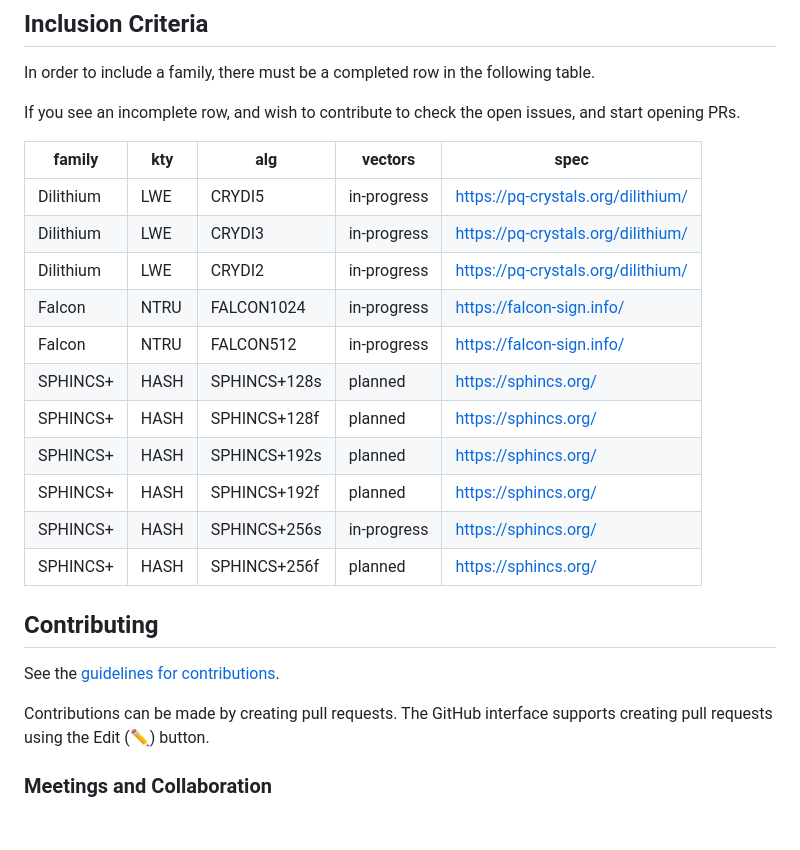
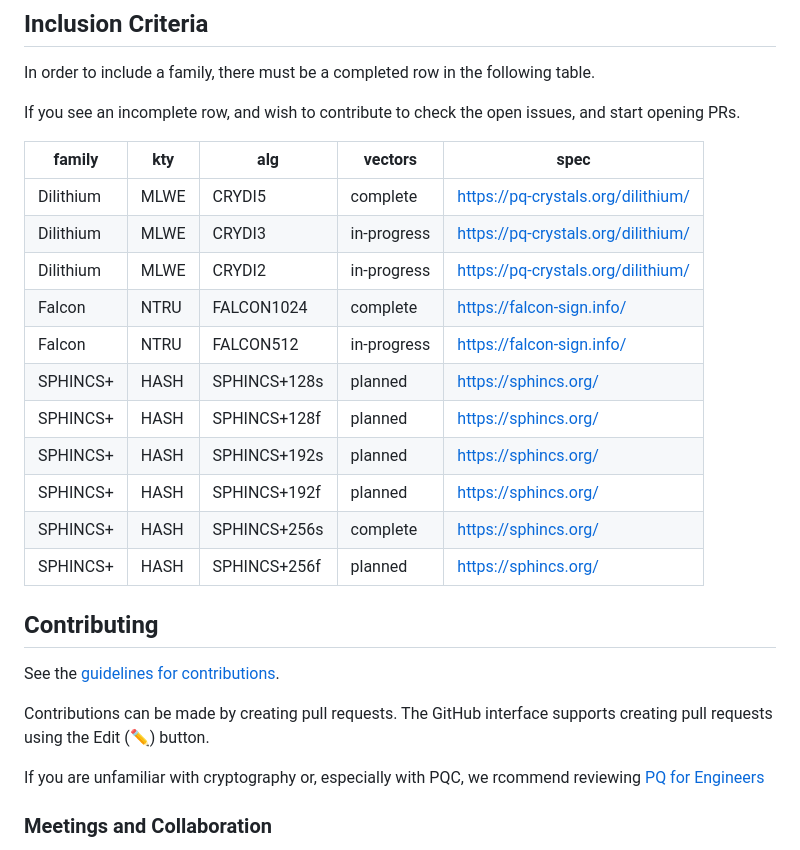
Before and after one commit to mesur-io/post-quantum-signatures, a Markdown page: README.md, the part around the change. Drawn GitHub-style; blank space fills up the shorter version.

Commit message:
Update README.md with ref to PQ for Engineers

```diff
--- a/README.md
+++ b/README.md
@@ -18,16 +18,16 @@ If you see an incomplete row, and wish to contribute to check the open issues, a
 
 | family    | kty     | alg          | vectors     | spec                                                    |
 |-----------|---------|--------------|-------------|---------------------------------------------------------|
-| Dilithium | LWE     | CRYDI5       | in-progress | https://pq-crystals.org/dilithium/                      |
-| Dilithium | LWE     | CRYDI3       | in-progress | https://pq-crystals.org/dilithium/                      |
-| Dilithium | LWE     | CRYDI2       | in-progress | https://pq-crystals.org/dilithium/                      |
-| Falcon    | NTRU    | FALCON1024   | in-progress | https://falcon-sign.info/                               |
+| Dilithium | MLWE    | CRYDI5       | complete    | https://pq-crystals.org/dilithium/                      |
+| Dilithium | MLWE    | CRYDI3       | in-progress | https://pq-crystals.org/dilithium/                      |
+| Dilithium | MLWE    | CRYDI2       | in-progress | https://pq-crystals.org/dilithium/                      |
+| Falcon    | NTRU    | FALCON1024   | complete    | https://falcon-sign.info/                               |
 | Falcon    | NTRU    | FALCON512    | in-progress | https://falcon-sign.info/                               |
 | SPHINCS+  | HASH    | SPHINCS+128s | planned     | https://sphincs.org/                                    |
 | SPHINCS+  | HASH    | SPHINCS+128f | planned     | https://sphincs.org/                                    |
 | SPHINCS+  | HASH    | SPHINCS+192s | planned     | https://sphincs.org/                                    |
 | SPHINCS+  | HASH    | SPHINCS+192f | planned     | https://sphincs.org/                                    |
-| SPHINCS+  | HASH    | SPHINCS+256s | in-progress | https://sphincs.org/                                    |
+| SPHINCS+  | HASH    | SPHINCS+256s | complete    | https://sphincs.org/                                    |
 | SPHINCS+  | HASH    | SPHINCS+256f | planned     | https://sphincs.org/                                    |
 
 ## Contributing
@@ -37,6 +37,9 @@ See the
 
 Contributions can be made by creating pull requests.
 The GitHub interface supports creating pull requests using the Edit (✏) button.
+
+If you are unfamiliar with cryptography or, especially with PQC, we rcommend reviewing
+[PQ for Engineers](https://github.com/paulehoffman/post-quantum-for-engineers/blob/main/pqc-for-engineers.md)
 
 ### Meetings and Collaboration
 
```
